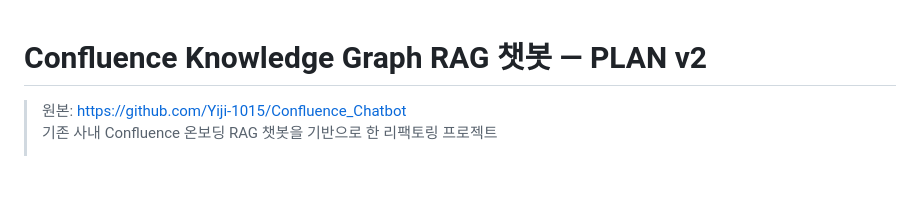
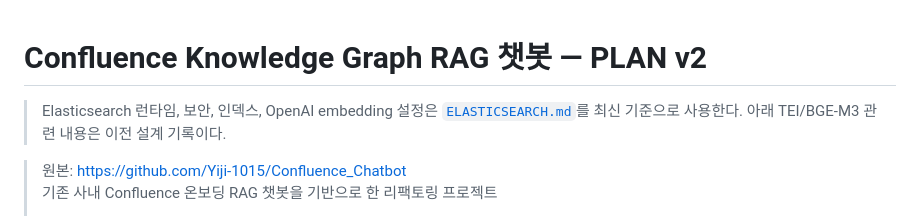
Before and after one commit to Yiji-1015/confluence-kg-chatbot, a Markdown page: docs/PLAN.md, the part around the change. Rendered like a GitHub page; blank space fills up the shorter version.

Commit message:
docs: define Elasticsearch deployment baseline

```diff
--- a/docs/PLAN.md
+++ b/docs/PLAN.md
@@ -1,4 +1,6 @@
 # Confluence Knowledge Graph RAG 챗봇 — PLAN v2
+
+> Elasticsearch 런타임, 보안, 인덱스, OpenAI embedding 설정은 [`ELASTICSEARCH.md`](ELASTICSEARCH.md)를 최신 기준으로 사용한다. 아래 TEI/BGE-M3 관련 내용은 이전 설계 기록이다.
 
 > 원본: https://github.com/Yiji-1015/Confluence_Chatbot
 > 기존 사내 Confluence 온보딩 RAG 챗봇을 기반으로 한 리팩토링 프로젝트
```
Also changed, not shown: docs/ELASTICSEARCH.md (added, +181 -0 lines).
